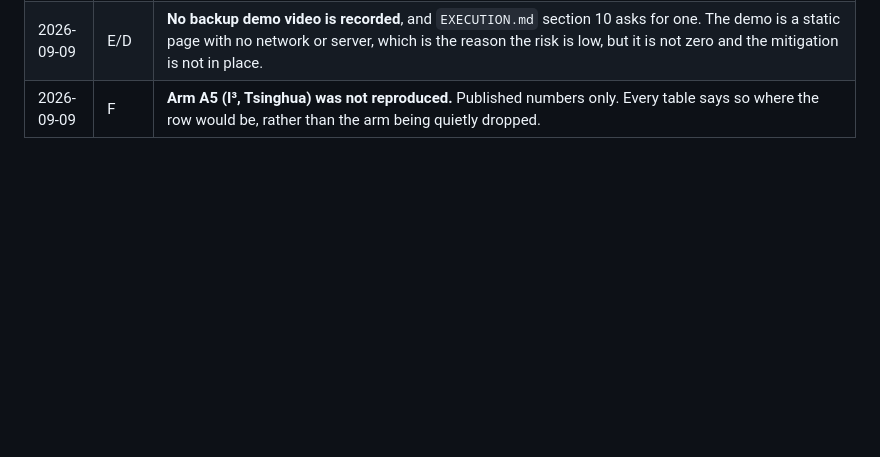
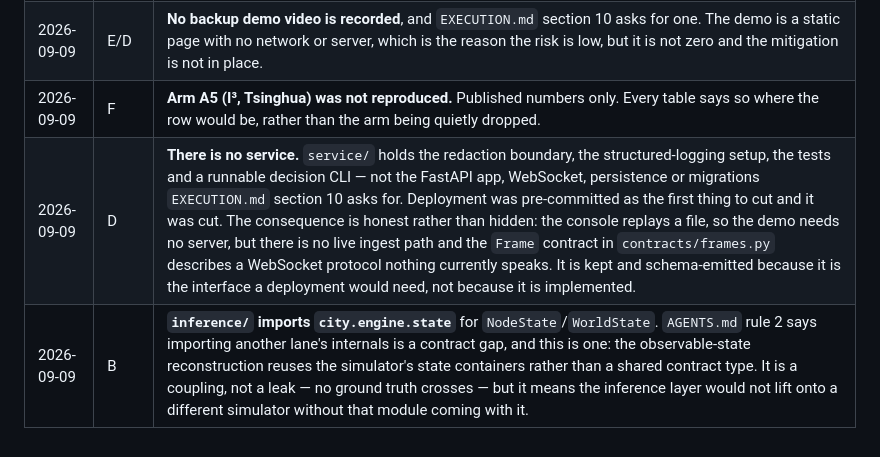
Before and after one commit to swetank18/firebreak, a Markdown page: docs/LIMITATIONS.md, the part around the change. Drawn GitHub-style; blank space fills up the shorter version.

```diff
--- a/docs/LIMITATIONS.md
+++ b/docs/LIMITATIONS.md
@@ -17,3 +17,5 @@ Append-only. Dated. Signed with your lane letter.
 | 2026-09-09 | E | **The demo scenario is one seed chosen from eight**, scored on the same criterion and reported as such in the export. It is an illustration. The evidence is the held-out ablation in `eval/results/arms.md`, not the demo run. |
 | 2026-09-09 | E/D | **No backup demo video is recorded**, and `EXECUTION.md` section 10 asks for one. The demo is a static page with no network or server, which is the reason the risk is low, but it is not zero and the mitigation is not in place. |
 | 2026-09-09 | F | **Arm A5 (I³, Tsinghua) was not reproduced.** Published numbers only. Every table says so where the row would be, rather than the arm being quietly dropped. |
+| 2026-09-09 | D | **There is no service.** `service/` holds the redaction boundary, the structured-logging setup, the tests and a runnable decision CLI — not the FastAPI app, WebSocket, persistence or migrations `EXECUTION.md` section 10 asks for. Deployment was pre-committed as the first thing to cut and it was cut. The consequence is honest rather than hidden: the console replays a file, so the demo needs no server, but there is no live ingest path and the `Frame` contract in `contracts/frames.py` describes a WebSocket protocol nothing currently speaks. It is kept and schema-emitted because it is the interface a deployment would need, not because it is implemented. |
+| 2026-09-09 | B | **`inference/` imports `city.engine.state`** for `NodeState`/`WorldState`. `AGENTS.md` rule 2 says importing another lane's internals is a contract gap, and this is one: the observable-state reconstruction reuses the simulator's state containers rather than a shared contract type. It is a coupling, not a leak — no ground truth crosses — but it means the inference layer would not lift onto a different simulator without that module coming with it. |
```
Also changed, not shown: README.md (+2 -2 lines).
